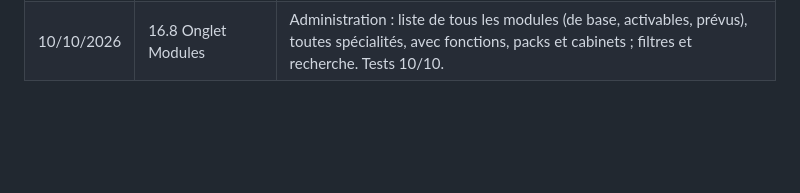
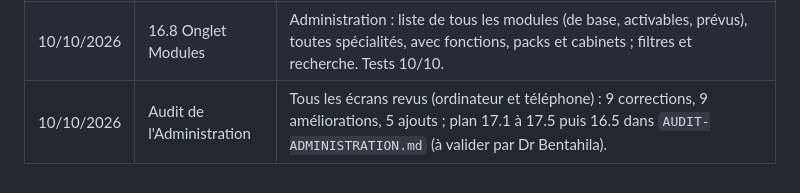
Before and after one commit to ritabentahila-alt/onco360, a Markdown page: FEUILLE-DE-ROUTE.md, the part around the change. GitHub-like rendering; blank space fills up the shorter version.

Commit message:
Audit des écrans de l'Administration et plan 17.1 à 17.5
Co-Authored-By: Claude Opus 5.5 <noreply@anthropic.com>

```diff
--- a/FEUILLE-DE-ROUTE.md
+++ b/FEUILLE-DE-ROUTE.md
@@ -1401,3 +1401,4 @@ Onco360_Package_Cession/
 | 10/10/2026 | 16.6 bis Fiche de la spécialité | Fiche patient réglée une fois par spécialité (Bibliothèque et paramètres), la même pour tous les packs, envoyée à tous les cabinets de la spécialité ; champs existants renommables ; retouches par cabinet (différences seulement) ; plus de fiche dans les packs. Tests 19/19, serveur 60/60. |
 | 10/10/2026 | 16.7 Consultation réglable | Formulaire « Nouvelle consultation » réglé par spécialité (commun aux packs) : ordre, présence, noms, liste des types, champs ajoutés (texte long, nombre avec unité, section…), retouches par cabinet ; oncologie inchangée sans réglage. Tests 15/15, serveur 63/63. |
 | 10/10/2026 | 16.8 Onglet Modules | Administration : liste de tous les modules (de base, activables, prévus), toutes spécialités, avec fonctions, packs et cabinets ; filtres et recherche. Tests 10/10. |
+| 10/10/2026 | Audit de l'Administration | Tous les écrans revus (ordinateur et téléphone) : 9 corrections, 9 améliorations, 5 ajouts ; plan 17.1 à 17.5 puis 16.5 dans `AUDIT-ADMINISTRATION.md` (à valider par Dr Bentahila). |
```
Also changed, not shown: AUDIT-ADMINISTRATION.md (added, +60 -0 lines).
